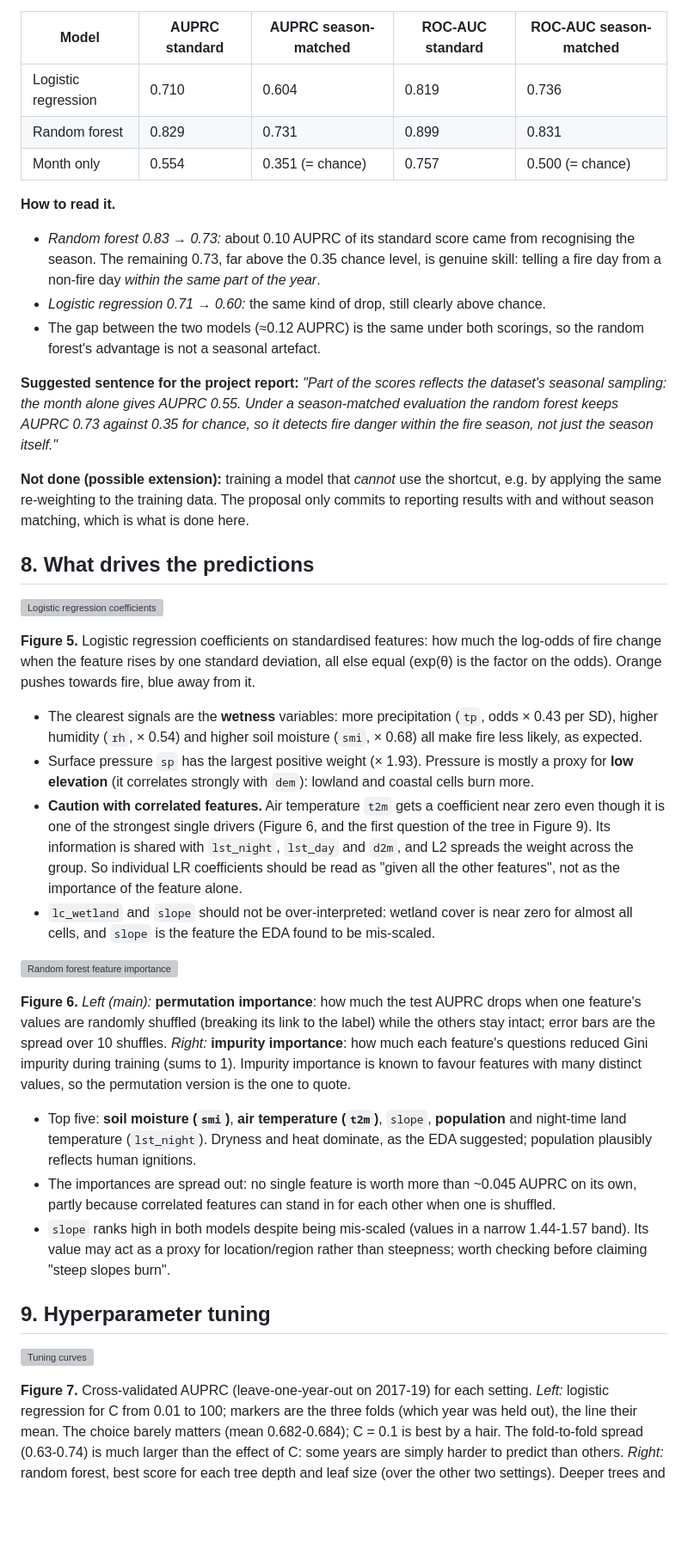
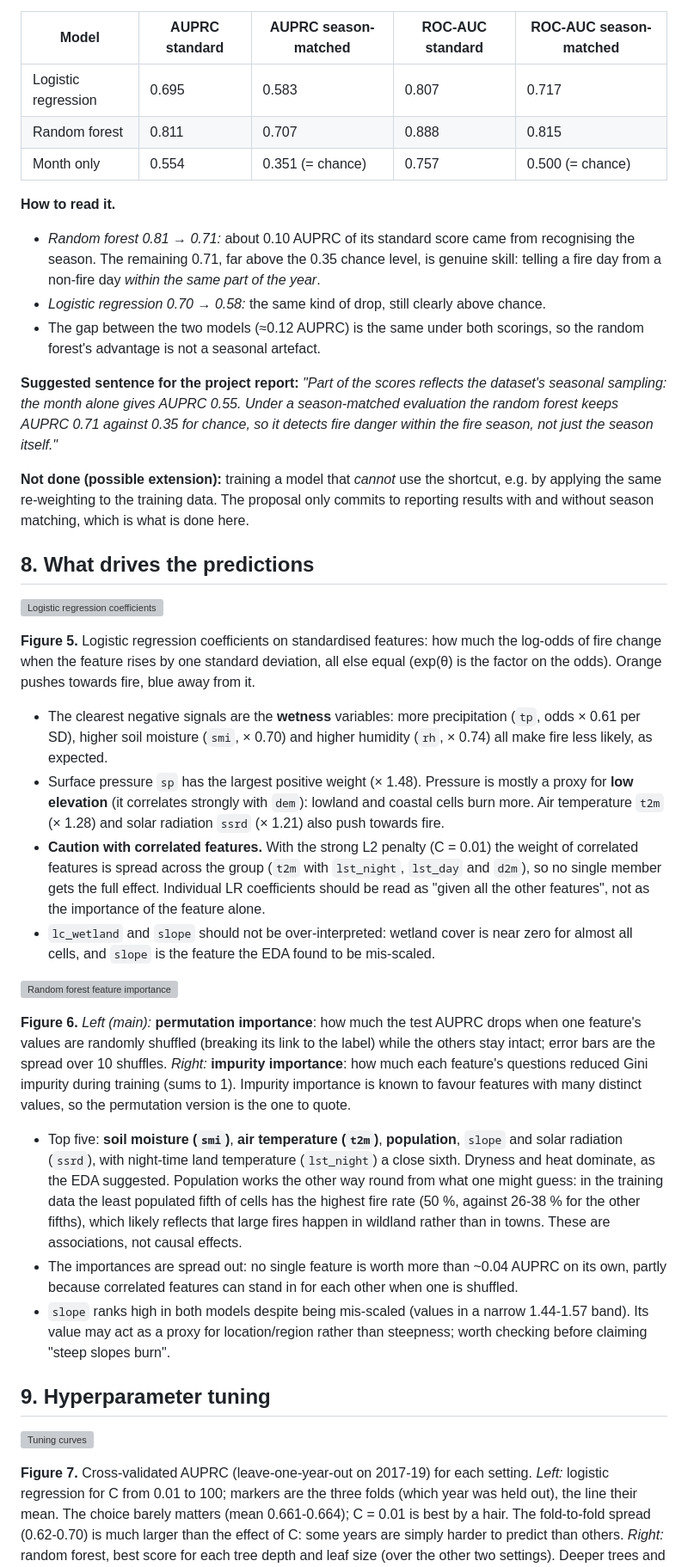
Before and after one commit to cgonzalezieu2025-lab/forest-fire-risk, a Markdown page: reports/tabular/README.md, the part around one of its changes. Shown at 86% size. Rendered like a GitHub page; blank space fills up the shorter version; grey boxes are pictures that could not be loaded.

```diff
--- a/reports/tabular/README.md
+++ b/reports/tabular/README.md
@@ -297,21 +311,21 @@ drops to **ROC-AUC 0.500 exactly**, a coin flip, and AUPRC 0.351, chance.
 
 | Model | AUPRC standard | AUPRC season-matched | ROC-AUC standard | ROC-AUC season-matched |
 |---|---|---|---|---|
-| Logistic regression | 0.710 | 0.604 | 0.819 | 0.736 |
-| Random forest | 0.829 | 0.731 | 0.899 | 0.831 |
+| Logistic regression | 0.695 | 0.583 | 0.807 | 0.717 |
+| Random forest | 0.811 | 0.707 | 0.888 | 0.815 |
 | Month only | 0.554 | 0.351 (= chance) | 0.757 | 0.500 (= chance) |
 
 **How to read it.**
-- *Random forest 0.83 → 0.73:* about 0.10 AUPRC of its standard score came from recognising the
-  season. The remaining 0.73, far above the 0.35 chance level, is genuine skill: telling a
+- *Random forest 0.81 → 0.71:* about 0.10 AUPRC of its standard score came from recognising the
+  season. The remaining 0.71, far above the 0.35 chance level, is genuine skill: telling a
   fire day from a non-fire day *within the same part of the year*.
-- *Logistic regression 0.71 → 0.60:* the same kind of drop, still clearly above chance.
+- *Logistic regression 0.70 → 0.58:* the same kind of drop, still clearly above chance.
 - The gap between the two models (≈0.12 AUPRC) is the same under both scorings, so the random
   forest's advantage is not a seasonal artefact.
 
 **Suggested sentence for the project report:** *"Part of the scores reflects the dataset's
 seasonal sampling: the month alone gives AUPRC 0.55. Under a season-matched evaluation the random
-forest keeps AUPRC 0.73 against 0.35 for chance, so it detects fire danger within the fire season,
+forest keeps AUPRC 0.71 against 0.35 for chance, so it detects fire danger within the fire season,
 not just the season itself."*
 
 **Not done (possible extension):** training a model that *cannot* use the shortcut, e.g. by
@@ -326,16 +340,16 @@ results with and without season matching, which is what is done here.
 fire change when the feature rises by one standard deviation, all else equal (exp(θ) is the
 factor on the odds). Orange pushes towards fire, blue away from it.
 
-- The clearest signals are the **wetness** variables: more precipitation (`tp`, odds × 0.43 per
-  SD), higher humidity (`rh`, × 0.54) and higher soil moisture (`smi`, × 0.68) all make fire less
-  likely, as expected.
-- Surface pressure `sp` has the largest positive weight (× 1.93). Pressure is mostly a proxy for
+- The clearest negative signals are the **wetness** variables: more precipitation (`tp`, odds
+  × 0.61 per SD), higher soil moisture (`smi`, × 0.70) and higher humidity (`rh`, × 0.74) all make
+  fire less likely, as expected.
+- Surface pressure `sp` has the largest positive weight (× 1.48). Pressure is mostly a proxy for
   **low elevation** (it correlates strongly with `dem`): lowland and coastal cells burn more.
-- **Caution with correlated features.** Air temperature `t2m` gets a coefficient near zero even
-  though it is one of the strongest single drivers (Figure 6, and the first question of the tree
-  in Figure 9). Its information is shared with `lst_night`, `lst_day` and `d2m`, and L2 spreads
-  the weight across the group. So individual LR coefficients should be read as "given all the
-  other features", not as the importance of the feature alone.
+  Air temperature `t2m` (× 1.28) and solar radiation `ssrd` (× 1.21) also push towards fire.
+- **Caution with correlated features.** With the strong L2 penalty (C = 0.01) the weight of
+  correlated features is spread across the group (`t2m` with `lst_night`, `lst_day` and `d2m`),
+  so no single member gets the full effect. Individual LR coefficients should be read as "given
+  all the other features", not as the importance of the feature alone.
 - `lc_wetland` and `slope` should not be over-interpreted: wetland cover is near zero for almost
   all cells, and `slope` is the feature the EDA found to be mis-scaled.
 
@@ -348,10 +362,13 @@ each feature's questions reduced Gini impurity during training (sums to 1). Impu
 is known to favour features with many distinct values, so the permutation version is the one to
 quote.
 
-- Top five: **soil moisture (`smi`)**, **air temperature (`t2m`)**, `slope`, **population**
-  and night-time land temperature (`lst_night`). Dryness and heat dominate, as the EDA suggested;
-  population plausibly reflects human ignitions.
-- The importances are spread out: no single feature is worth more than ~0.045 AUPRC on its own,
+- Top five: **soil moisture (`smi`)**, **air temperature (`t2m`)**, **population**, `slope`
+  and solar radiation (`ssrd`), with night-time land temperature (`lst_night`) a close sixth.
+  Dryness and heat dominate, as the EDA suggested. Population works the other way round from
+  what one might guess: in the training data the least populated fifth of cells has the highest
+  fire rate (50 %, against 26-38 % for the other fifths), which likely reflects that large fires
+  happen in wildland rather than in towns. These are associations, not causal effects.
+- The importances are spread out: no single feature is worth more than ~0.04 AUPRC on its own,
   partly because correlated features can stand in for each other when one is shuffled.
 - `slope` ranks high in both models despite being mis-scaled (values in a narrow 1.44-1.57 band).
   Its value may act as a proxy for location/region rather than steepness; worth checking before
@@ -363,7 +380,7 @@ quote.
 
 **Figure 7.** Cross-validated AUPRC (leave-one-year-out on 2017-19) for each setting. *Left:*
 logistic regression for C from 0.01 to 100; markers are the three folds (which year was held
-out), the line their mean. The choice barely matters (mean 0.682-0.684); C = 0.1 is best by a
-hair. The fold-to-fold spread (0.63-0.74) is much larger than the effect of C: some years are
+out), the line their mean. The choice barely matters (mean 0.661-0.664); C = 0.01 is best by a
+hair. The fold-to-fold spread (0.62-0.70) is much larger than the effect of C: some years are
 simply harder to predict than others. *Right:* random forest, best score for each tree depth and
 leaf size (over the other two settings). Deeper trees and smaller leaves help slightly, but the
```
Also changed, not shown: other parts of reports/tabular/README.md (+64 -48 lines).
